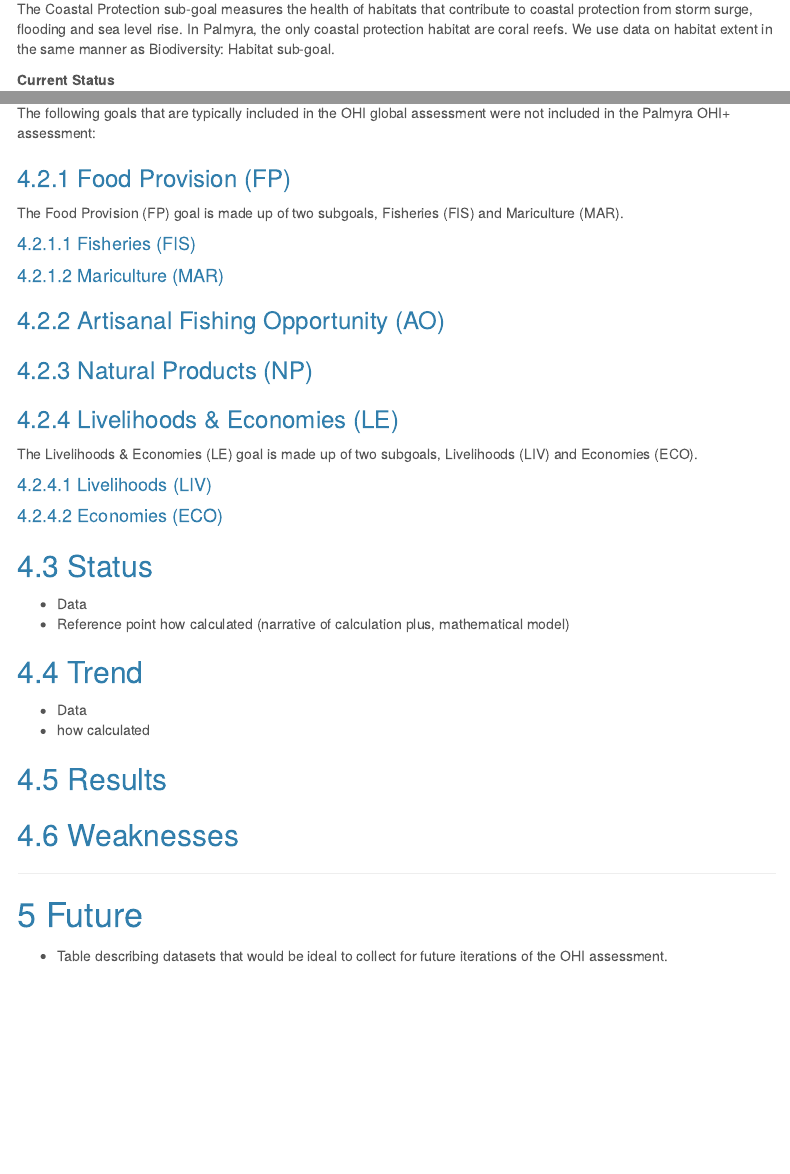
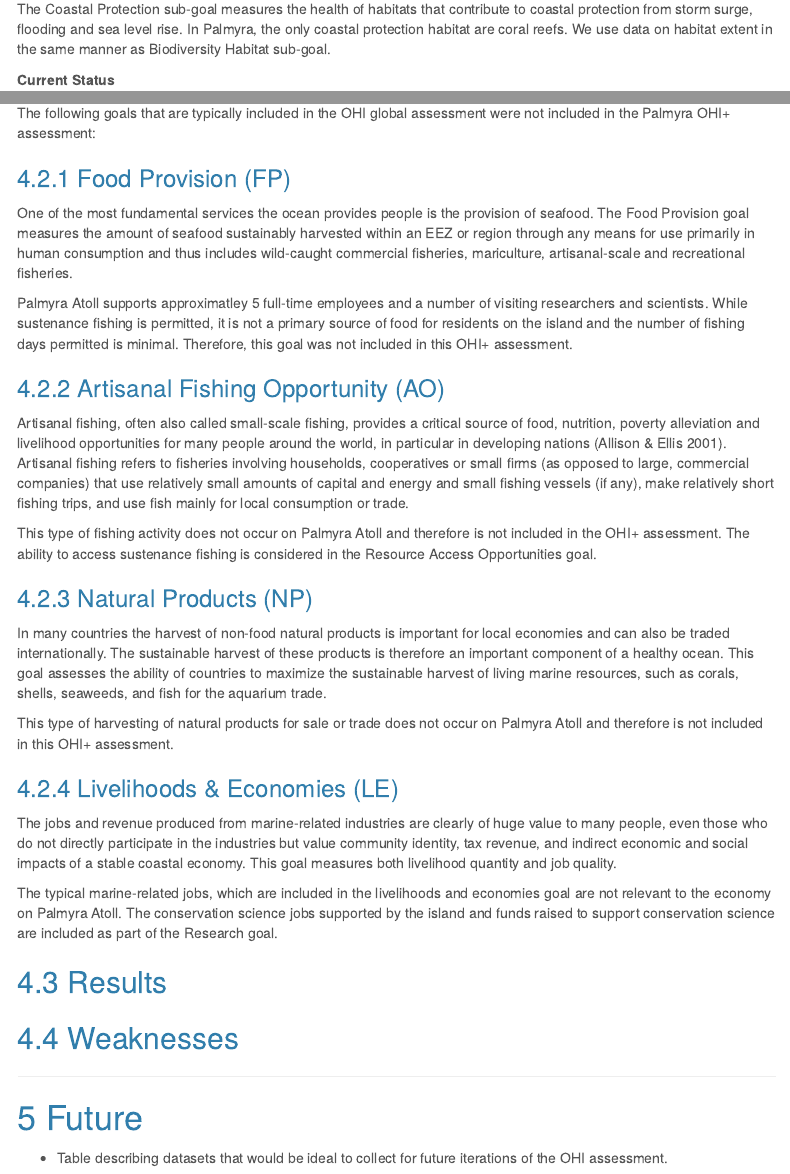
Before and after one commit to OHI-4site/pal-scores, an R Markdown document (documents/methods-results/Supplement.Rmd): the page in a window 1100 px wide, from 10330 px down, and a second part further down, joined at a grey line. Rendered offline with R 4.5, knitr and Pandoc, with nearby package versions; menus at the side of the page are left out; common packages that the code uses without loading them are loaded.

Commit message:
Add justification for goals not included

```diff
--- a/documents/methods-results/Supplement.Rmd
+++ b/documents/methods-results/Supplement.Rmd
@@ -429,7 +429,7 @@ The carbon storage trend uses the data from the rainforest trend calculated for
 
 #### Coastal Protection (CP)
 
-The Coastal Protection sub-goal measures the health of habitats that contribute to coastal protection from storm surge, flooding and sea level rise. In Palmyra, the only coastal protection habitat are coral reefs. We use data on habitat extent in the same manner as Biodiversity: Habitat sub-goal.
+The Coastal Protection sub-goal measures the health of habitats that contribute to coastal protection from storm surge, flooding and sea level rise. In Palmyra, the only coastal protection habitat are coral reefs. We use data on habitat extent in the same manner as Biodiversity Habitat sub-goal.
 
 **Current Status**
 
@@ -580,32 +580,29 @@ Data for calculating the current status and trend of tourism and recreation was
 The following goals that are typically included in the OHI global assessment were not included in the Palmyra OHI+ assessment:
 
 ### Food Provision (FP)
-The Food Provision (FP) goal is made up of two subgoals, Fisheries (FIS) and Mariculture (MAR).
 
-#### Fisheries (FIS)
+One of the most fundamental services the ocean provides people is the provision of seafood. The Food Provision goal measures the amount of seafood sustainably harvested within an EEZ or region through any means for use primarily in human consumption and thus includes wild-caught commercial fisheries, mariculture, artisanal-scale and recreational fisheries.
 
-#### Mariculture (MAR)
+Palmyra Atoll supports approximatley 5 full-time employees and a number of visiting researchers and scientists. While sustenance fishing is permitted, it is not a primary source of food for residents on the island and the number of fishing days permitted is minimal. Therefore, this goal was not included in this OHI+ assessment.
 
 ### Artisanal Fishing Opportunity (AO)
 
+Artisanal fishing, often also called small-scale fishing, provides a critical source of food, nutrition, poverty alleviation and livelihood opportunities for many people around the world, in particular in developing nations (Allison & Ellis 2001). Artisanal fishing refers to fisheries involving households, cooperatives or small firms (as opposed to large, commercial companies) that use relatively small amounts of capital and energy and small fishing vessels (if any), make relatively short fishing trips, and use fish mainly for local consumption or trade.
+
+This type of fishing activity does not occur on Palmyra Atoll and therefore is not included in the OHI+ assessment. The ability to access sustenance fishing is considered in the Resource Access Opportunities goal.
+
 ### Natural Products (NP)
 
+In many countries the harvest of non-food natural products is important for local economies and can also be traded internationally. The sustainable harvest of these products is therefore an important component of a healthy ocean. This goal assesses the ability of countries to maximize the sustainable harvest of living marine resources, such as corals, shells, seaweeds, and fish for the aquarium trade.
+
+This type of harvesting of natural products for sale or trade does not occur on Palmyra Atoll and therefore is not included in this OHI+ assessment.
+
 ### Livelihoods & Economies (LE)
-The Livelihoods & Economies (LE) goal is made up of two subgoals, Livelihoods (LIV) and Economies (ECO).
 
-#### Livelihoods (LIV)
-
-#### Economies (ECO)
+The jobs and revenue produced from marine-related industries are clearly of huge value to many people, even those who do not directly participate in the industries but value community identity, tax revenue, and indirect economic and social impacts of a stable coastal economy. This goal measures both livelihood quantity and job quality.
 
 
-## Status
-- Data
-- Reference point
-how calculated (narrative of calculation plus, mathematical model)
-
-## Trend
-- Data
-- how calculated
+The typical marine-related jobs, which are included in the livelihoods and economies goal are not relevant to the economy on Palmyra Atoll. The conservation science jobs supported by the island and funds raised to support conservation science are included as part of the Research goal.
 
 ## Results
 
```
Also changed, not shown: documents/methods-results/Supplement.Rmd (2 more changed lines).
